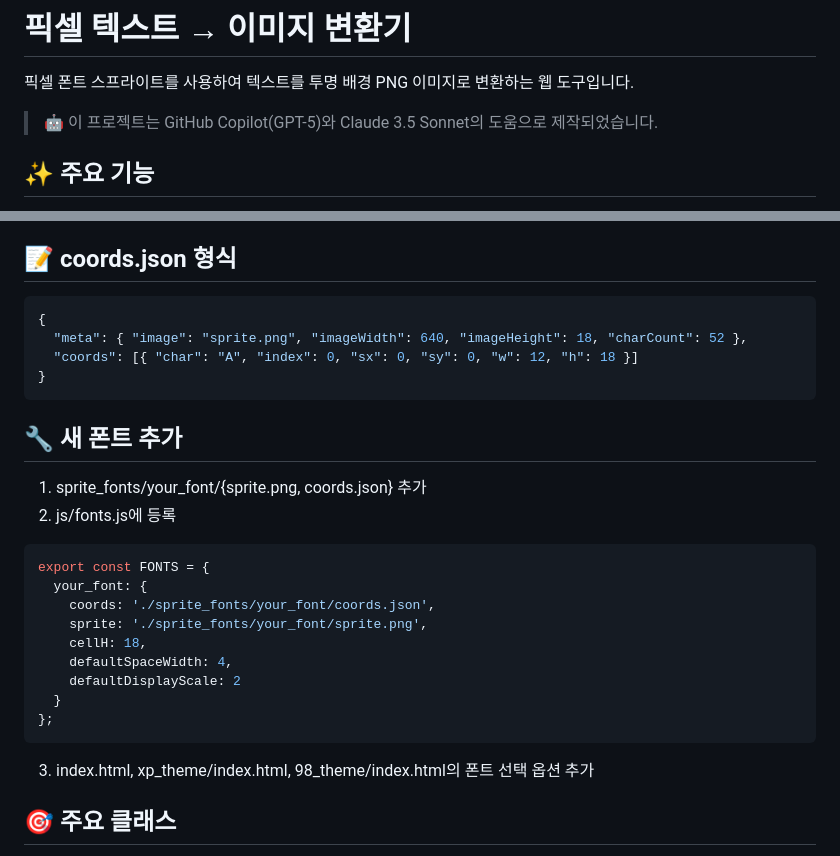
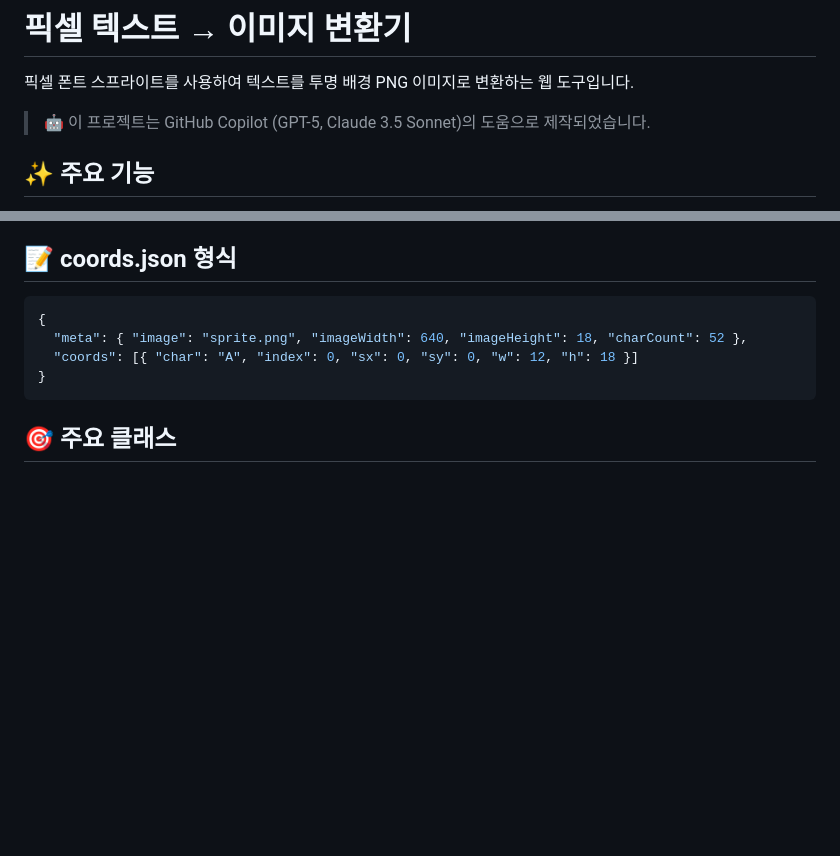
Before and after one commit to 14EE4/text-image-generator, a Markdown page: README.md, 2 parts joined by grey strips. Drawn GitHub-style; blank space fills up the shorter version.

Commit message:
Fix formatting in README.md: Adjust spacing in project assistance note and remove outdated font addition instructions

````diff
--- a/README.md
+++ b/README.md
@@ -2,7 +2,7 @@
 
 픽셀 폰트 스프라이트를 사용하여 텍스트를 투명 배경 PNG 이미지로 변환하는 웹 도구입니다.
 
-> 🤖 이 프로젝트는 GitHub Copilot(GPT-5)와 Claude 3.5 Sonnet의 도움으로 제작되었습니다.
+> 🤖 이 프로젝트는 GitHub Copilot (GPT-5, Claude 3.5 Sonnet)의 도움으로 제작되었습니다.
 
 ## ✨ 주요 기능
 
@@ -88,23 +88,6 @@ text-image-generator/
 }
 ```
 
-## 🔧 새 폰트 추가
-
-1) sprite_fonts/your_font/{sprite.png, coords.json} 추가
-2) js/fonts.js에 등록
-```javascript
-export const FONTS = {
-  your_font: {
-    coords: './sprite_fonts/your_font/coords.json',
-    sprite: './sprite_fonts/your_font/sprite.png',
-    cellH: 18,
-    defaultSpaceWidth: 4,
-    defaultDisplayScale: 2
-  }
-};
-```
-3) index.html, xp_theme/index.html, 98_theme/index.html의 폰트 선택 옵션 추가
-
 ## 🎯 주요 클래스
 
 - FontLoader(statusCallback, basePath='./')
````
Also changed, not shown: other parts of README.md (+1 -1 lines).
